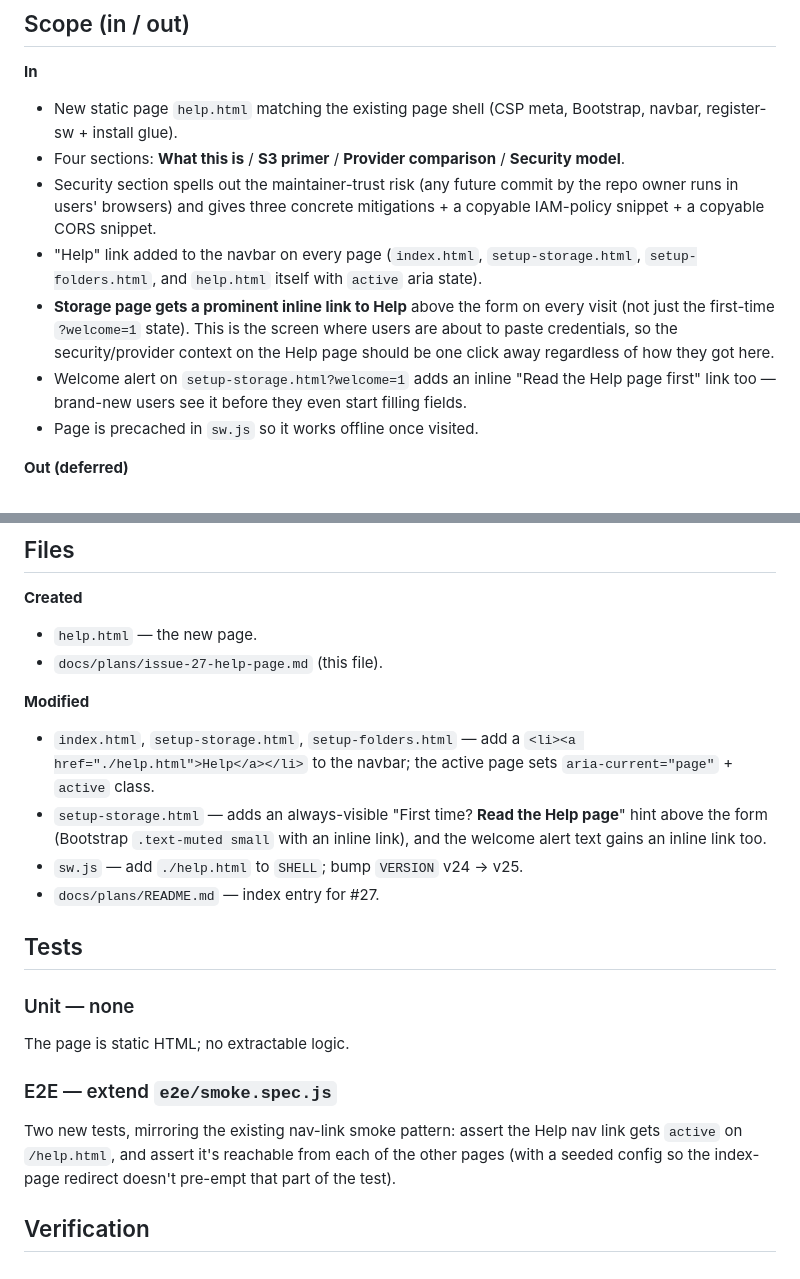
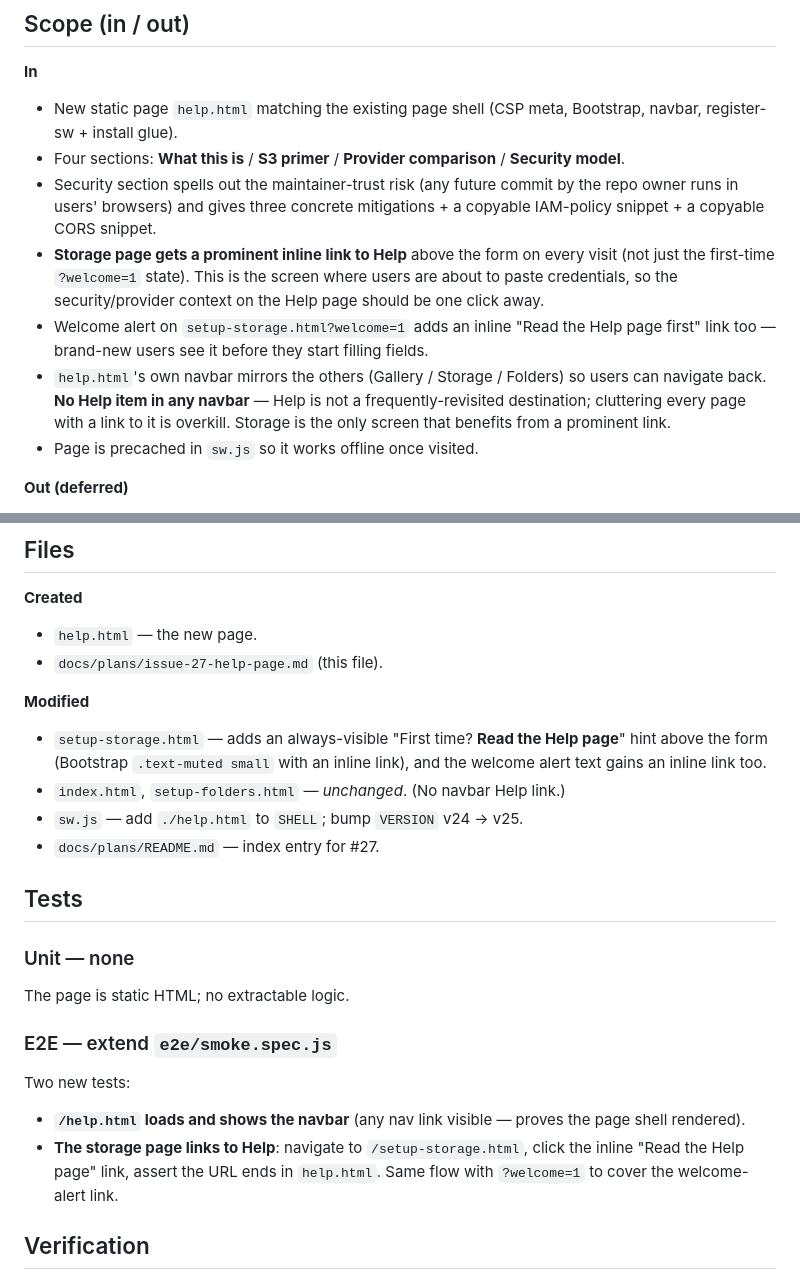
Before and after one commit to C0piIot/webgallery, a Markdown page: docs/plans/issue-27-help-page.md, 2 parts joined by grey strips. GitHub-like rendering.

Commit message:
#27 plan: drop navbar Help link
Per user feedback — Help isn't a frequently-revisited destination;
adding a link to every navbar is overkill. Storage page (where
users actually need provider/security context) keeps the prominent
inline link; Gallery and Folders stay clean.

Co-Authored-By: Claude Opus 4.7 (1M context) <noreply@anthropic.com>

```diff
--- a/docs/plans/issue-27-help-page.md
+++ b/docs/plans/issue-27-help-page.md
@@ -6,9 +6,9 @@
 - New static page `help.html` matching the existing page shell (CSP meta, Bootstrap, navbar, register-sw + install glue).
 - Four sections: **What this is** / **S3 primer** / **Provider comparison** / **Security model**.
 - Security section spells out the maintainer-trust risk (any future commit by the repo owner runs in users' browsers) and gives three concrete mitigations + a copyable IAM-policy snippet + a copyable CORS snippet.
-- "Help" link added to the navbar on every page (`index.html`, `setup-storage.html`, `setup-folders.html`, and `help.html` itself with `active` aria state).
-- **Storage page gets a prominent inline link to Help** above the form on every visit (not just the first-time `?welcome=1` state). This is the screen where users are about to paste credentials, so the security/provider context on the Help page should be one click away regardless of how they got here.
-- Welcome alert on `setup-storage.html?welcome=1` adds an inline "Read the Help page first" link too — brand-new users see it before they even start filling fields.
+- **Storage page gets a prominent inline link to Help** above the form on every visit (not just the first-time `?welcome=1` state). This is the screen where users are about to paste credentials, so the security/provider context on the Help page should be one click away.
+- Welcome alert on `setup-storage.html?welcome=1` adds an inline "Read the Help page first" link too — brand-new users see it before they start filling fields.
+- `help.html`'s own navbar mirrors the others (Gallery / Storage / Folders) so users can navigate back. **No Help item in any navbar** — Help is not a frequently-revisited destination; cluttering every page with a link to it is overkill. Storage is the only screen that benefits from a prominent link.
 - Page is precached in `sw.js` so it works offline once visited.
 
 **Out (deferred)**
@@ -65,8 +65,8 @@ H3  Standing recommendations (HTTPS, no bucket reuse, watch billing).
 - `docs/plans/issue-27-help-page.md` (this file).
 
 **Modified**
-- `index.html`, `setup-storage.html`, `setup-folders.html` — add a `<li><a href="./help.html">Help</a></li>` to the navbar; the active page sets `aria-current="page"` + `active` class.
 - `setup-storage.html` — adds an always-visible "First time? **Read the Help page**" hint above the form (Bootstrap `.text-muted small` with an inline link), and the welcome alert text gains an inline link too.
+- `index.html`, `setup-folders.html` — *unchanged*. (No navbar Help link.)
 - `sw.js` — add `./help.html` to `SHELL`; bump `VERSION` v24 → v25.
 - `docs/plans/README.md` — index entry for #27.
 
@@ -78,7 +78,10 @@ The page is static HTML; no extractable logic.
 
 ### E2E — extend `e2e/smoke.spec.js`
 
-Two new tests, mirroring the existing nav-link smoke pattern: assert the Help nav link gets `active` on `/help.html`, and assert it's reachable from each of the other pages (with a seeded config so the index-page redirect doesn't pre-empt that part of the test).
+Two new tests:
+
+- **`/help.html` loads and shows the navbar** (any nav link visible — proves the page shell rendered).
+- **The storage page links to Help**: navigate to `/setup-storage.html`, click the inline "Read the Help page" link, assert the URL ends in `help.html`. Same flow with `?welcome=1` to cover the welcome-alert link.
 
 ## Verification
 
```
